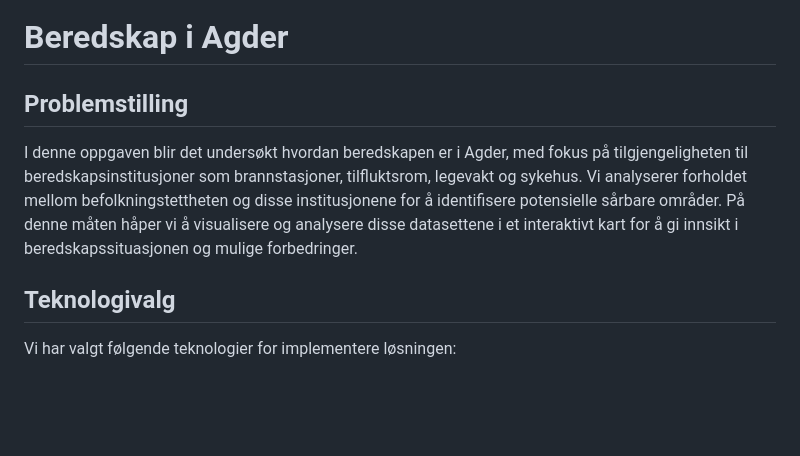
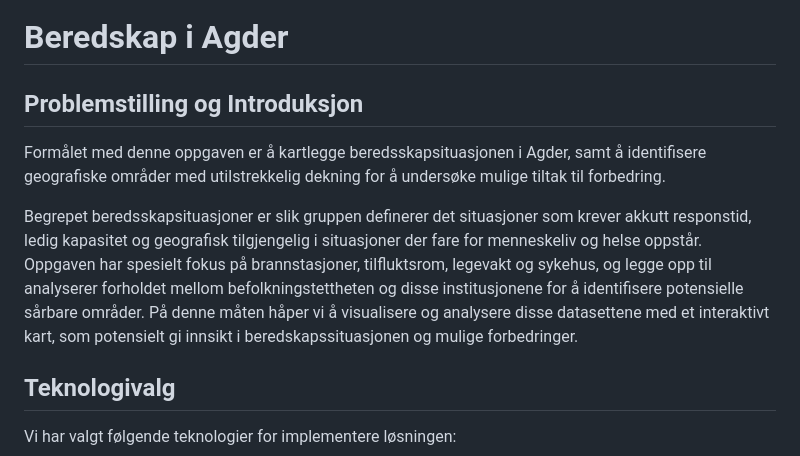
Before and after one commit to Odalopheim/GiS-Gruppe7-, a Markdown page: README.md, the part around the change. Drawn GitHub-style; blank space fills up the shorter version.

Commit message:
Update README.md
README er oppdatert med ny problemstilling

```diff
--- a/README.md
+++ b/README.md
@@ -1,8 +1,9 @@
 # **Beredskap i Agder**
 
-## Problemstilling
+## Problemstilling og Introduksjon
+Formålet med denne oppgaven er å kartlegge beredsskapsituasjonen i Agder, samt å identifisere geografiske områder med utilstrekkelig dekning for å undersøke mulige tiltak til forbedring.
 
-I denne oppgaven blir det undersøkt hvordan beredskapen er i Agder, med fokus på tilgjengeligheten til beredskapsinstitusjoner som brannstasjoner, tilfluktsrom, legevakt og sykehus. Vi analyserer forholdet mellom befolkningstettheten og disse institusjonene for å identifisere potensielle sårbare områder. På denne måten håper vi å visualisere og analysere disse datasettene i et interaktivt kart for å gi innsikt i beredskapssituasjonen og mulige forbedringer.
+Begrepet beredsskapsituasjoner er slik gruppen definerer det situasjoner som krever akkutt responstid, ledig kapasitet og geografisk tilgjengelig i situasjoner der fare for menneskeliv og helse oppstår. Oppgaven har spesielt fokus på brannstasjoner, tilfluktsrom, legevakt og sykehus, og legge opp til analyserer forholdet mellom befolkningstettheten og disse institusjonene for å identifisere potensielle sårbare områder. På denne måten håper vi å visualisere og analysere disse datasettene med et interaktivt kart, som potensielt gi innsikt i beredskapssituasjonen og mulige forbedringer.
 
 ## Teknologivalg
 Vi har valgt følgende teknologier for implementere løsningen:
```
